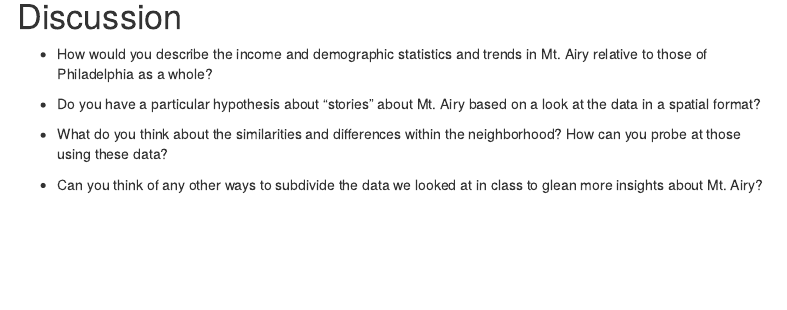
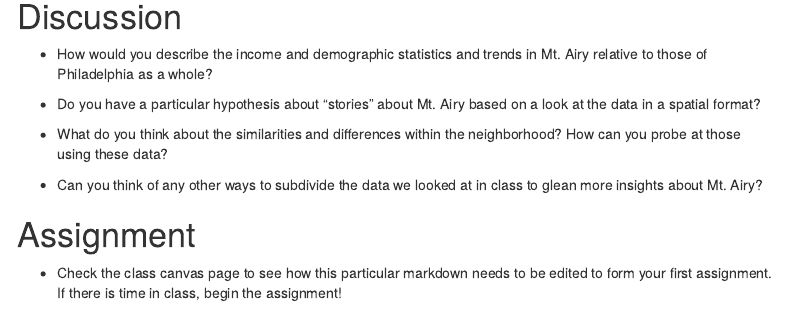
Before and after one commit to mafichman/musa_5080_2023, an R Markdown document (Week_1/intro_to_tidycensus.Rmd): the page in a window 1100 px wide, from 9410 px down. Rendered offline with R 4.5, knitr and Pandoc, with nearby package versions; some code elsewhere in the file could not run offline; menus at the side of the page are left out.

Commit message:
added rproj and some text to the lab 1 markdown file

```diff
--- a/Week_1/intro_to_tidycensus.Rmd
+++ b/Week_1/intro_to_tidycensus.Rmd
@@ -482,3 +482,7 @@ ggplot()+
 - What do you think about the similarities and differences within the neighborhood? How can you probe at those using these data?
 
 - Can you think of any other ways to subdivide the data we looked at in class to glean more insights about Mt. Airy?
+
+# Assignment
+
+- Check the class canvas page to see how this particular markdown needs to be edited to form your first assignment. If there is time in class, begin the assignment!
```
Also changed, not shown: 1 other file.
